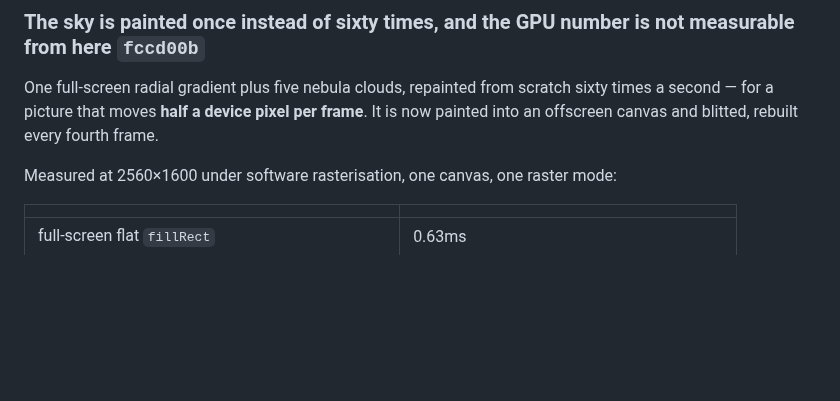
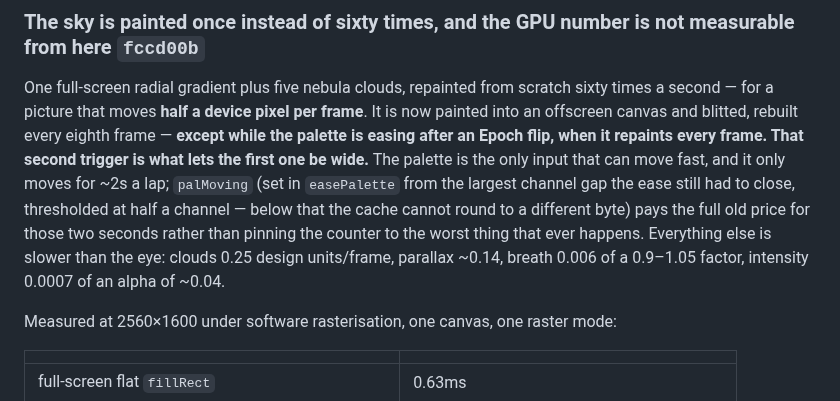
Before and after one commit to kdman98/orbital-crash, a Markdown page: docs/PATCHNOTE.md, the part around the change. Rendered like a GitHub page; blank space fills up the shorter version.

Commit message:
The sky entry said every fourth frame because that is the number I gave, one revision before it stopped being true
`docs/PATCHNOTE.md:20` read "rebuilt every fourth frame". `index.html:5443` says `SKY_EVERY=8`. The
docs session wrote exactly what I sent it: I quoted 4 while coordinating, then raised it to 8 in the
same pass that added the second rebuild trigger, and never sent the update. The entry was accurate to
its source and its source was me.

The omission that mattered more than the digit: `palMoving` appeared nowhere in the entry, and it is
the whole reason 8 is safe. There are two triggers --

    if(palMoving || ++skyAge>=SKY_EVERY){        // index.html:5460

-- and the palette is the only input that can move fast, for ~2s after an Epoch flip. While it moves
the sky repaints EVERY frame and pays the full old price. Gating on that is what lets the counter be
wide instead of pinned to the worst thing that ever happens. Without the sentence, "every eighth
frame" reads as a change that would visibly step through an Epoch transition. It does not.

Also now recorded: the threshold is half a channel, below which the cache cannot round to a different
byte, so a repaint would draw the identical image; and the per-frame motion of everything the counter
does cover (clouds 0.25 design units, parallax ~0.14, breath 0.006 of a 0.9-1.05 factor, intensity
0.0007 of an alpha of ~0.04).

Found by reading the published entry against the source rather than trusting numbers I supplied --
which is the correct amount of suspicion for a day on which four of my measurements were withdrawn.
Everything else in the entry checks out: 0.63 / 9.35 / 59.30 / 0.60 / 0.03, the 68.7-of-69.3, three
channels of 7,500 at 1/255, luma 346 of 310,968,828, len 1651 / FNV e9cc1d16, and no GPU figure
anywhere.

Co-Authored-By: Claude Opus 5 <noreply@anthropic.com>

```diff
--- a/docs/PATCHNOTE.md
+++ b/docs/PATCHNOTE.md
@@ -17,7 +17,14 @@ Rules that constrain future work — laws, traps, rejected approaches — are **
 ### The sky is painted once instead of sixty times, and the GPU number is not measurable from here `fccd00b`
 One full-screen radial gradient plus five nebula clouds, repainted from scratch sixty times a second —
 for a picture that moves **half a device pixel per frame**. It is now painted into an offscreen canvas
-and blitted, rebuilt every fourth frame.
+and blitted, rebuilt every eighth frame — **except while the palette is easing after an Epoch flip,
+when it repaints every frame. That second trigger is what lets the first one be wide.** The palette is
+the only input that can move fast, and it only moves for ~2s a lap; `palMoving` (set in `easePalette`
+from the largest channel gap the ease still had to close, thresholded at half a channel — below that
+the cache cannot round to a different byte) pays the full old price for those two seconds rather than
+pinning the counter to the worst thing that ever happens. Everything else is slower than the eye:
+clouds 0.25 design units/frame, parallax ~0.14, breath 0.006 of a 0.9–1.05 factor, intensity 0.0007 of
+an alpha of ~0.04.
 
 Measured at 2560×1600 under software rasterisation, one canvas, one raster mode:
 
```
